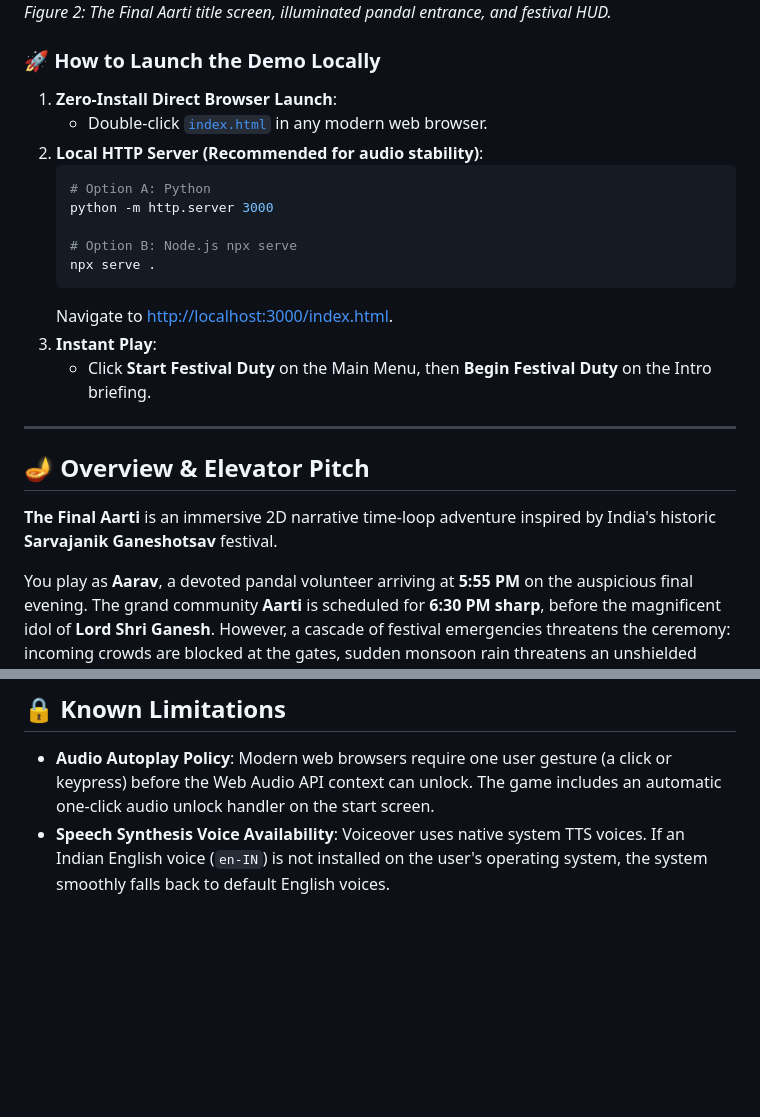
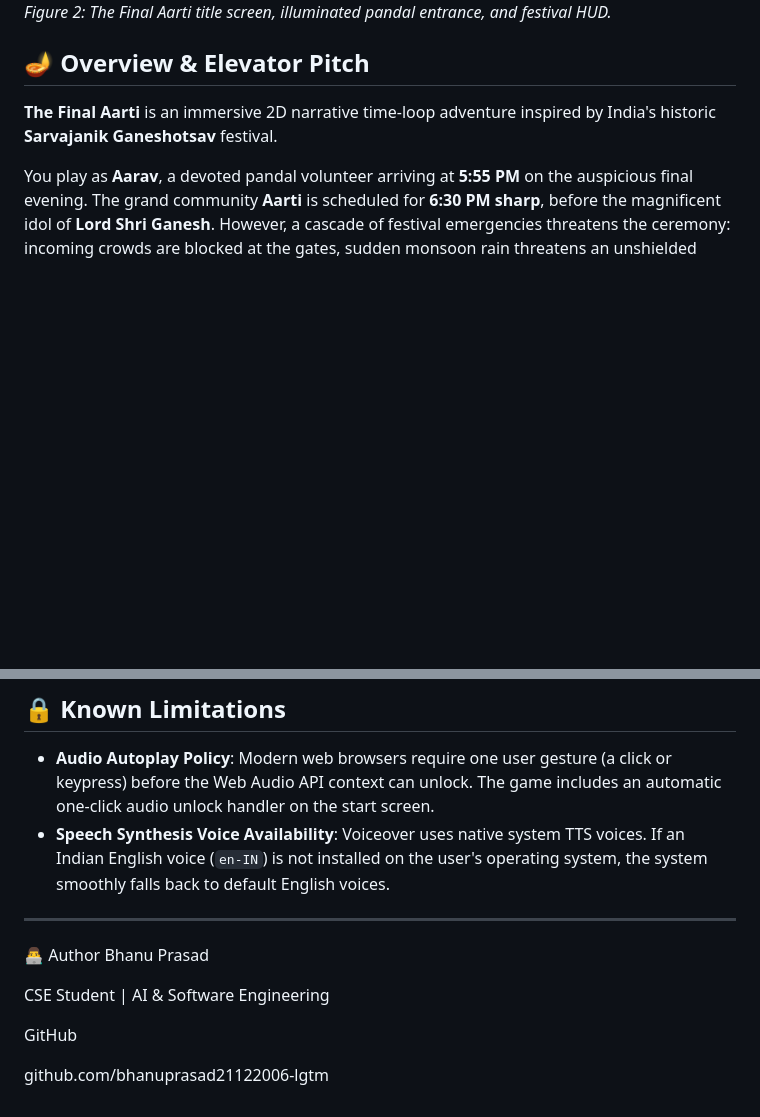
Before and after one commit to bhanuprasad21122006-lgtm/the-final-aarti, a Markdown page: README.md, 2 parts joined by grey strips. Rendered like a GitHub page; blank space fills up the shorter version.

Commit message:
Update README to remove demo launch instructions
Removed instructions for launching the demo locally and added author information.

````diff
--- a/README.md
+++ b/README.md
@@ -18,22 +18,7 @@
 ![The Final Aarti - Main Menu & Screen HUD](assets/demo/gameplay_preview.png)
 *Figure 2: The Final Aarti title screen, illuminated pandal entrance, and festival HUD.*
 
-### 🚀 How to Launch the Demo Locally
-1. **Zero-Install Direct Browser Launch**:
-   - Double-click [`index.html`](file:///c:/Users/bhanu/OneDrive/Desktop/ganeshgame/index.html) in any modern web browser.
-2. **Local HTTP Server (Recommended for audio stability)**:
-   ```bash
-   # Option A: Python
-   python -m http.server 3000
 
-   # Option B: Node.js npx serve
-   npx serve .
-   ```
-   Navigate to [http://localhost:3000/index.html](http://localhost:3000/index.html).
-3. **Instant Play**:
-   - Click **Start Festival Duty** on the Main Menu, then **Begin Festival Duty** on the Intro briefing.
-
----
 
 ## 🪔 Overview & Elevator Pitch
 
@@ -224,3 +209,14 @@ The in-game tutorial and instructions guide the player through core controls, me
 ## 🔒 Known Limitations
 - **Audio Autoplay Policy**: Modern web browsers require one user gesture (a click or keypress) before the Web Audio API context can unlock. The game includes an automatic one-click audio unlock handler on the start screen.
 - **Speech Synthesis Voice Availability**: Voiceover uses native system TTS voices. If an Indian English voice (`en-IN`) is not installed on the user's operating system, the system smoothly falls back to default English voices.
+
+---
+
+👨‍💻 Author
+Bhanu Prasad
+
+CSE Student | AI & Software Engineering
+
+GitHub
+
+github.com/bhanuprasad21122006-lgtm
````
